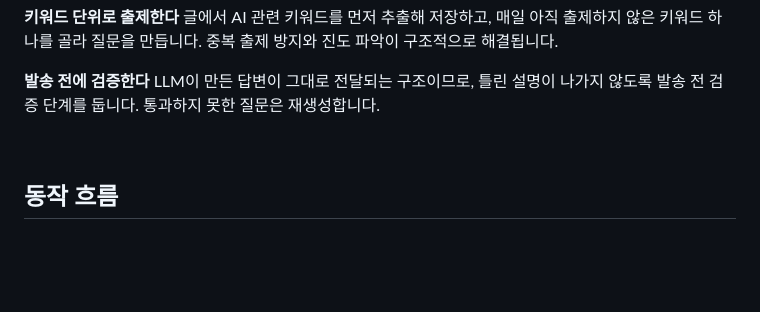
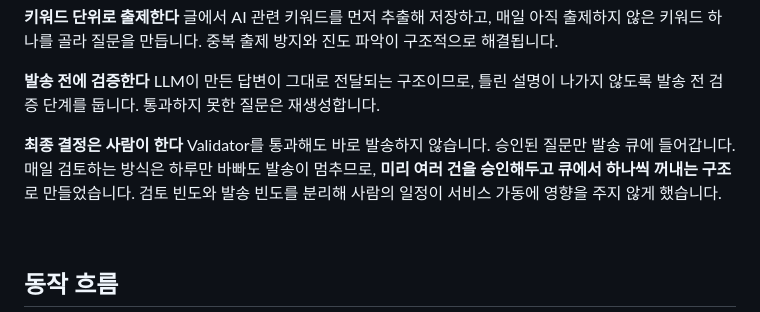
Before and after one commit to woolnd/sprint-quiz, a Markdown page: README.md, the part around one of its changes. Drawn GitHub-style; blank space fills up the shorter version.

```diff
--- a/README.md
+++ b/README.md
@@ -69,6 +69,10 @@ Q. ReLU에 대해서 설명해주세요.
 **발송 전에 검증한다**
 LLM이 만든 답변이 그대로 전달되는 구조이므로, 틀린 설명이 나가지 않도록 발송 전 검증 단계를 둡니다. 통과하지 못한 질문은 재생성합니다.
 
+**최종 결정은 사람이 한다**
+Validator를 통과해도 바로 발송하지 않습니다. 승인된 질문만 발송 큐에 들어갑니다.
+매일 검토하는 방식은 하루만 바빠도 발송이 멈추므로, **미리 여러 건을 승인해두고 큐에서 하나씩 꺼내는 구조**로 만들었습니다. 검토 빈도와 발송 빈도를 분리해 사람의 일정이 서비스 가동에 영향을 주지 않게 했습니다.
+
 <br>
 
 ## 동작 흐름
```
Also changed, not shown: other parts of README.md (+28 -7 lines).
